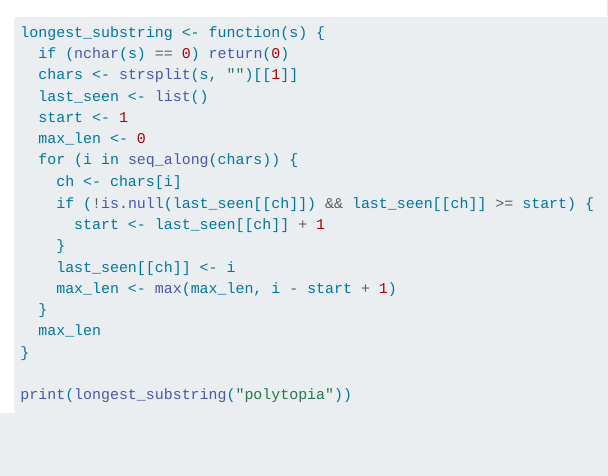
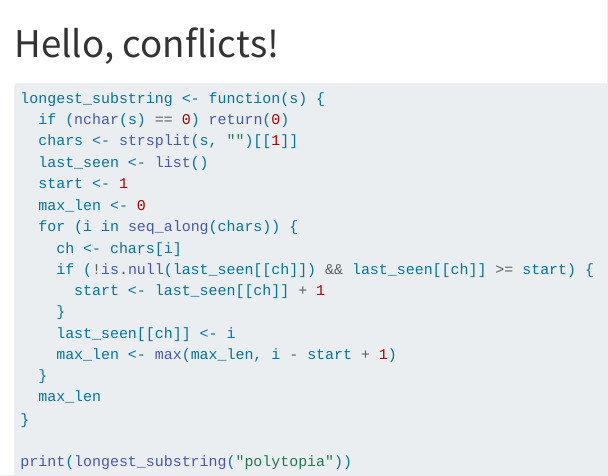
Before and after one commit to cherriechang/psych251-ps1, a Quarto document (hello.qmd): the page in a window 1100 px wide, from its top. Rendered offline with R 4.5, knitr and Pandoc in place of Quarto, with nearby package versions; the code chunks are not run, so their results and figures are left out.

Commit message:
change title of hello.qmd

````diff
--- a/hello.qmd
+++ b/hello.qmd
@@ -1,3 +1,7 @@
+---
+title: "Hello, conflicts!"
+---
+
 ```{r}
 longest_substring <- function(s) {
   if (nchar(s) == 0) return(0)
````
